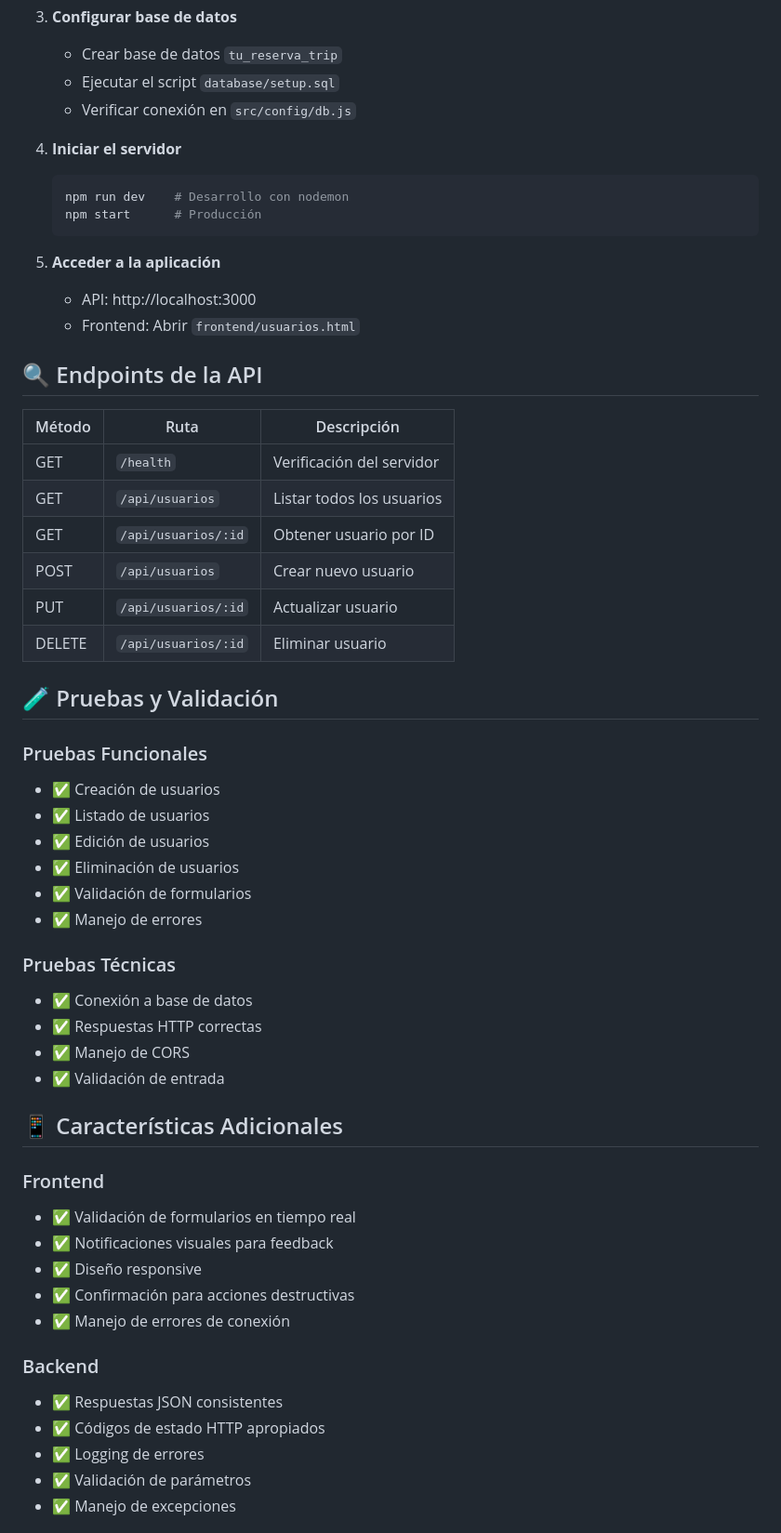
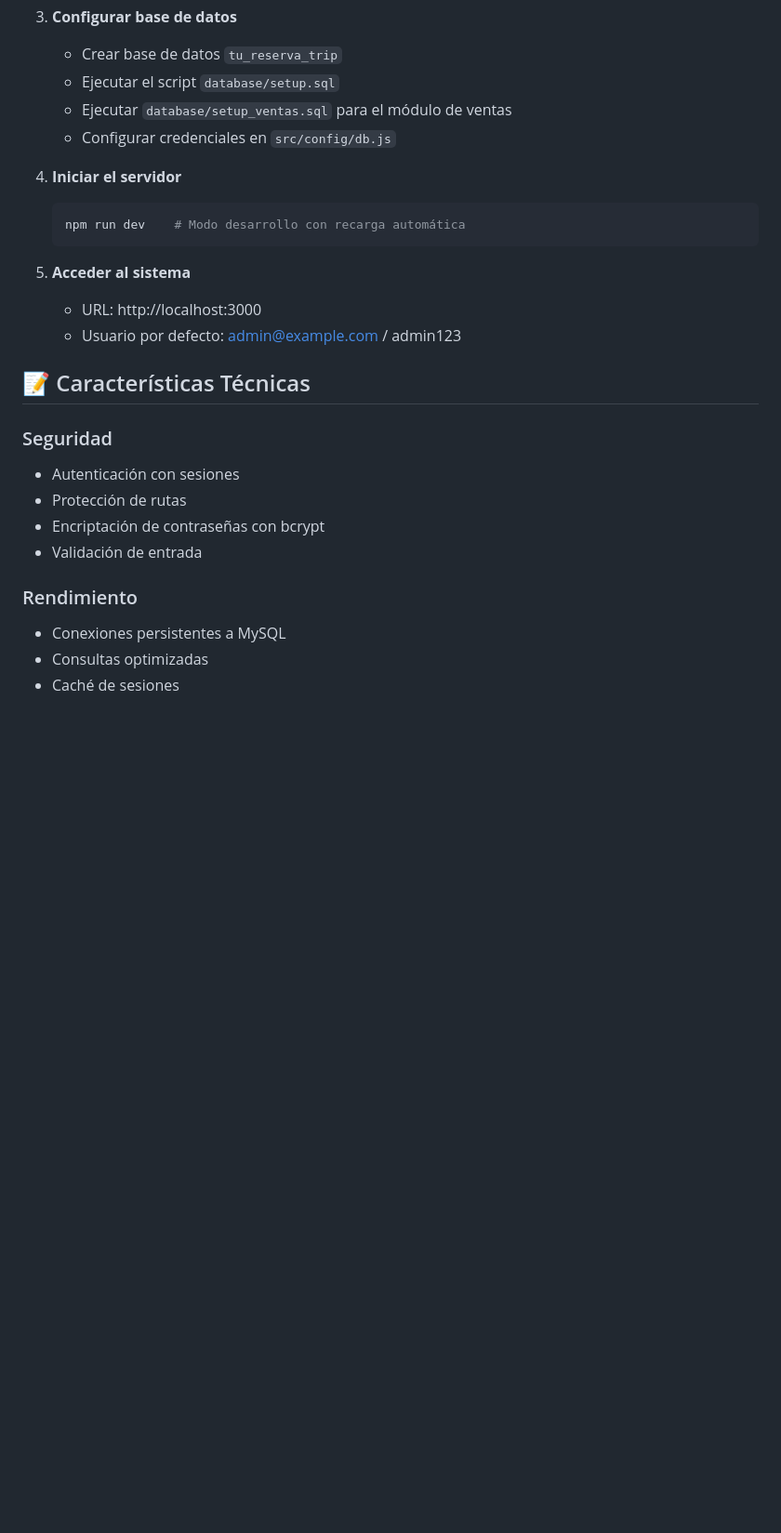
Before and after one commit to j0hnperez/tu-reserva-trip, a Markdown page: README.md, the part around the change printed below. Shown: that part at 93% size. GitHub-like rendering; blank space fills up the shorter version.

````diff
--- a/README.md
+++ b/README.md
@@ -126,58 +107,28 @@ CREATE TABLE usuario (
 3. **Configurar base de datos**
    - Crear base de datos `tu_reserva_trip`
    - Ejecutar el script `database/setup.sql`
-   - Verificar conexión en `src/config/db.js`
+   - Ejecutar `database/setup_ventas.sql` para el módulo de ventas
+   - Configurar credenciales en `src/config/db.js`
 
 4. **Iniciar el servidor**
    ```bash
-   npm run dev    # Desarrollo con nodemon
-   npm start      # Producción
+   npm run dev    # Modo desarrollo con recarga automática
    ```
 
-5. **Acceder a la aplicación**
-   - API: http://localhost:3000
-   - Frontend: Abrir `frontend/usuarios.html`
+5. **Acceder al sistema**
+   - URL: http://localhost:3000
+   - Usuario por defecto: admin@example.com / admin123
 
-## 🔍 Endpoints de la API
+## 📝 Características Técnicas
 
-| Método | Ruta | Descripción |
-|--------|------|-------------|
-| GET | `/health` | Verificación del servidor |
-| GET | `/api/usuarios` | Listar todos los usuarios |
-| GET | `/api/usuarios/:id` | Obtener usuario por ID |
-| POST | `/api/usuarios` | Crear nuevo usuario |
-| PUT | `/api/usuarios/:id` | Actualizar usuario |
-| DELETE | `/api/usuarios/:id` | Eliminar usuario |
+### Seguridad
+- Autenticación con sesiones
+- Protección de rutas
+- Encriptación de contraseñas con bcrypt
+- Validación de entrada
 
-## 🧪 Pruebas y Validación
+### Rendimiento
+- Conexiones persistentes a MySQL
+- Consultas optimizadas
+- Caché de sesiones
 
-### Pruebas Funcionales
-- ✅ Creación de usuarios
-- ✅ Listado de usuarios
-- ✅ Edición de usuarios
-- ✅ Eliminación de usuarios
-- ✅ Validación de formularios
-- ✅ Manejo de errores
-
-### Pruebas Técnicas
-- ✅ Conexión a base de datos
-- ✅ Respuestas HTTP correctas
-- ✅ Manejo de CORS
-- ✅ Validación de entrada
-
-## 📱 Características Adicionales
-
-### Frontend
-- ✅ Validación de formularios en tiempo real
-- ✅ Notificaciones visuales para feedback
-- ✅ Diseño responsive
-- ✅ Confirmación para acciones destructivas
-- ✅ Manejo de errores de conexión
-
-### Backend
-- ✅ Respuestas JSON consistentes
-- ✅ Códigos de estado HTTP apropiados
-- ✅ Logging de errores
-- ✅ Validación de parámetros
-- ✅ Manejo de excepciones
-
````
Also changed, not shown: other parts of README.md (+50 -89 lines).
